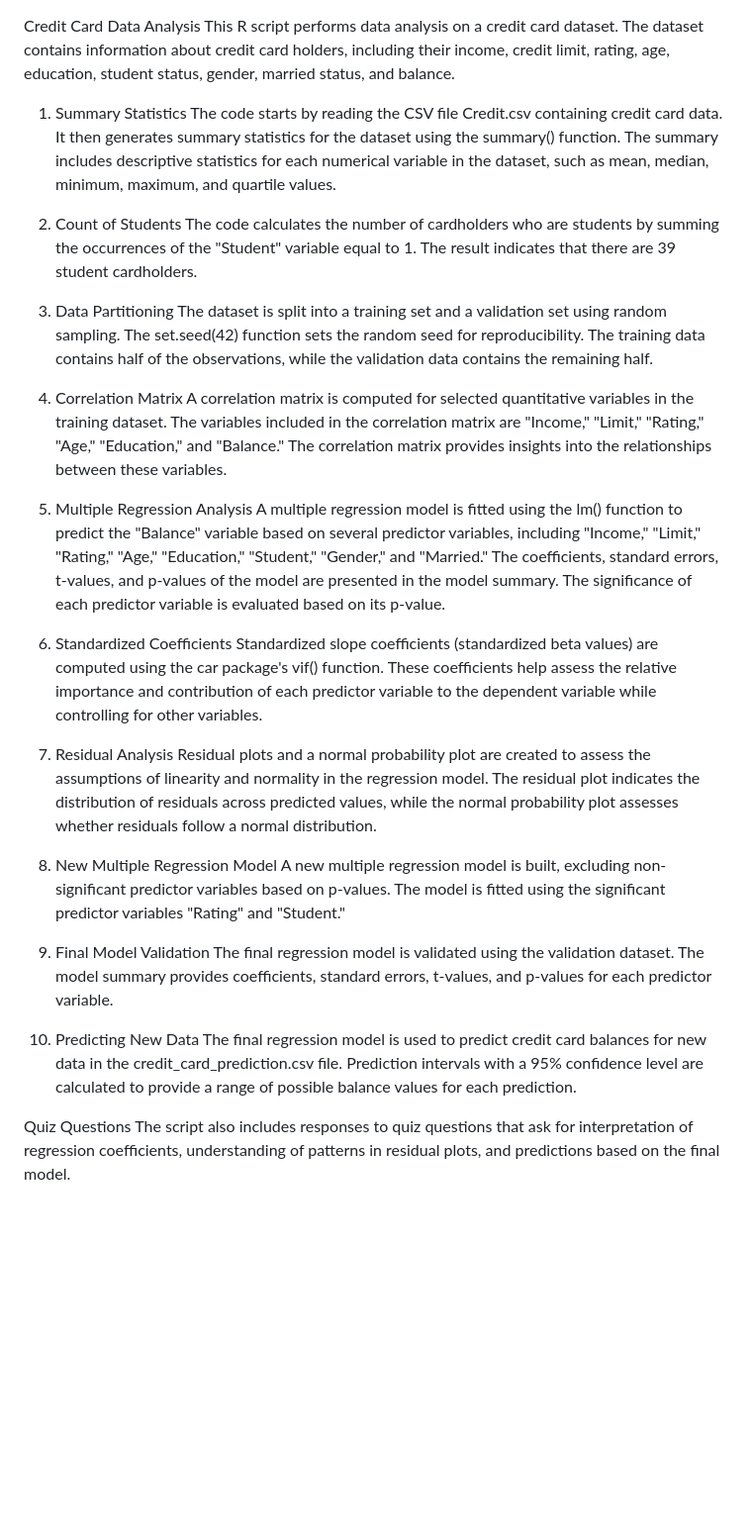
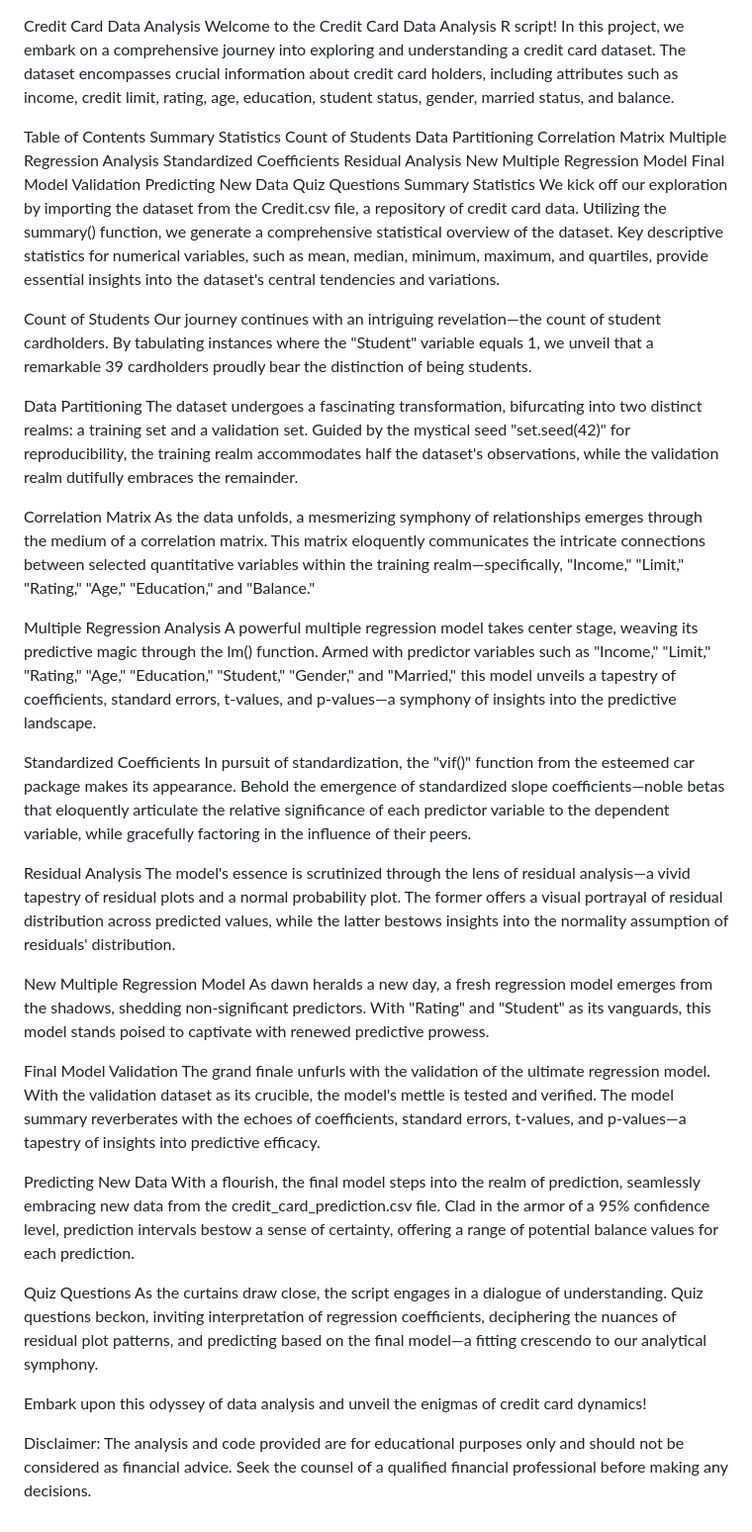
Before and after one commit to marshall235/Data_science, a Markdown page: multivariate_regression/README.md, the part around the change. Shown at 99% size. Drawn GitHub-style; blank space fills up the shorter version.

```diff
--- a/multivariate_regression/README.md
+++ b/multivariate_regression/README.md
@@ -1,35 +1,51 @@
 Credit Card Data Analysis
-This R script performs data analysis on a credit card dataset. The dataset contains information about credit card holders, including their income, credit limit, rating, age, education, student status, gender, married status, and balance.
+Welcome to the Credit Card Data Analysis R script! In this project, we embark on a comprehensive journey into exploring and understanding a credit card dataset. The dataset encompasses crucial information about credit card holders, including attributes such as income, credit limit, rating, age, education, student status, gender, married status, and balance.
 
-1. Summary Statistics
-The code starts by reading the CSV file Credit.csv containing credit card data. It then generates summary statistics for the dataset using the summary() function. The summary includes descriptive statistics for each numerical variable in the dataset, such as mean, median, minimum, maximum, and quartile values.
+Table of Contents
+Summary Statistics
+Count of Students
+Data Partitioning
+Correlation Matrix
+Multiple Regression Analysis
+Standardized Coefficients
+Residual Analysis
+New Multiple Regression Model
+Final Model Validation
+Predicting New Data
+Quiz Questions
+Summary Statistics
+We kick off our exploration by importing the dataset from the Credit.csv file, a repository of credit card data. Utilizing the summary() function, we generate a comprehensive statistical overview of the dataset. Key descriptive statistics for numerical variables, such as mean, median, minimum, maximum, and quartiles, provide essential insights into the dataset's central tendencies and variations.
 
-2. Count of Students
-The code calculates the number of cardholders who are students by summing the occurrences of the "Student" variable equal to 1. The result indicates that there are 39 student cardholders.
+Count of Students
+Our journey continues with an intriguing revelation—the count of student cardholders. By tabulating instances where the "Student" variable equals 1, we unveil that a remarkable 39 cardholders proudly bear the distinction of being students.
 
-3. Data Partitioning
-The dataset is split into a training set and a validation set using random sampling. The set.seed(42) function sets the random seed for reproducibility. The training data contains half of the observations, while the validation data contains the remaining half.
+Data Partitioning
+The dataset undergoes a fascinating transformation, bifurcating into two distinct realms: a training set and a validation set. Guided by the mystical seed "set.seed(42)" for reproducibility, the training realm accommodates half the dataset's observations, while the validation realm dutifully embraces the remainder.
 
-4. Correlation Matrix
-A correlation matrix is computed for selected quantitative variables in the training dataset. The variables included in the correlation matrix are "Income," "Limit," "Rating," "Age," "Education," and "Balance." The correlation matrix provides insights into the relationships between these variables.
+Correlation Matrix
+As the data unfolds, a mesmerizing symphony of relationships emerges through the medium of a correlation matrix. This matrix eloquently communicates the intricate connections between selected quantitative variables within the training realm—specifically, "Income," "Limit," "Rating," "Age," "Education," and "Balance."
 
-5. Multiple Regression Analysis
-A multiple regression model is fitted using the lm() function to predict the "Balance" variable based on several predictor variables, including "Income," "Limit," "Rating," "Age," "Education," "Student," "Gender," and "Married." The coefficients, standard errors, t-values, and p-values of the model are presented in the model summary. The significance of each predictor variable is evaluated based on its p-value.
+Multiple Regression Analysis
+A powerful multiple regression model takes center stage, weaving its predictive magic through the lm() function. Armed with predictor variables such as "Income," "Limit," "Rating," "Age," "Education," "Student," "Gender," and "Married," this model unveils a tapestry of coefficients, standard errors, t-values, and p-values—a symphony of insights into the predictive landscape.
 
-6. Standardized Coefficients
-Standardized slope coefficients (standardized beta values) are computed using the car package's vif() function. These coefficients help assess the relative importance and contribution of each predictor variable to the dependent variable while controlling for other variables.
+Standardized Coefficients
+In pursuit of standardization, the "vif()" function from the esteemed car package makes its appearance. Behold the emergence of standardized slope coefficients—noble betas that eloquently articulate the relative significance of each predictor variable to the dependent variable, while gracefully factoring in the influence of their peers.
 
-7. Residual Analysis
-Residual plots and a normal probability plot are created to assess the assumptions of linearity and normality in the regression model. The residual plot indicates the distribution of residuals across predicted values, while the normal probability plot assesses whether residuals follow a normal distribution.
+Residual Analysis
+The model's essence is scrutinized through the lens of residual analysis—a vivid tapestry of residual plots and a normal probability plot. The former offers a visual portrayal of residual distribution across predicted values, while the latter bestows insights into the normality assumption of residuals' distribution.
 
-9. New Multiple Regression Model
-A new multiple regression model is built, excluding non-significant predictor variables based on p-values. The model is fitted using the significant predictor variables "Rating" and "Student."
+New Multiple Regression Model
+As dawn heralds a new day, a fresh regression model emerges from the shadows, shedding non-significant predictors. With "Rating" and "Student" as its vanguards, this model stands poised to captivate with renewed predictive prowess.
 
-10. Final Model Validation
-The final regression model is validated using the validation dataset. The model summary provides coefficients, standard errors, t-values, and p-values for each predictor variable.
+Final Model Validation
+The grand finale unfurls with the validation of the ultimate regression model. With the validation dataset as its crucible, the model's mettle is tested and verified. The model summary reverberates with the echoes of coefficients, standard errors, t-values, and p-values—a tapestry of insights into predictive efficacy.
 
-11. Predicting New Data
-The final regression model is used to predict credit card balances for new data in the credit_card_prediction.csv file. Prediction intervals with a 95% confidence level are calculated to provide a range of possible balance values for each prediction.
+Predicting New Data
+With a flourish, the final model steps into the realm of prediction, seamlessly embracing new data from the credit_card_prediction.csv file. Clad in the armor of a 95% confidence level, prediction intervals bestow a sense of certainty, offering a range of potential balance values for each prediction.
 
 Quiz Questions
-The script also includes responses to quiz questions that ask for interpretation of regression coefficients, understanding of patterns in residual plots, and predictions based on the final model.
+As the curtains draw close, the script engages in a dialogue of understanding. Quiz questions beckon, inviting interpretation of regression coefficients, deciphering the nuances of residual plot patterns, and predicting based on the final model—a fitting crescendo to our analytical symphony.
+
+Embark upon this odyssey of data analysis and unveil the enigmas of credit card dynamics!
+
+Disclaimer: The analysis and code provided are for educational purposes only and should not be considered as financial advice. Seek the counsel of a qualified financial professional before making any decisions.
```
